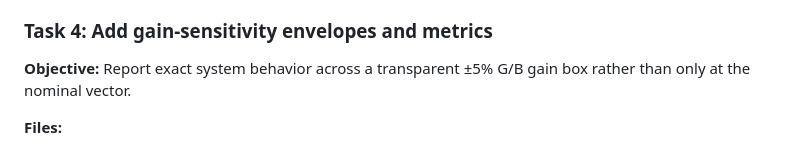
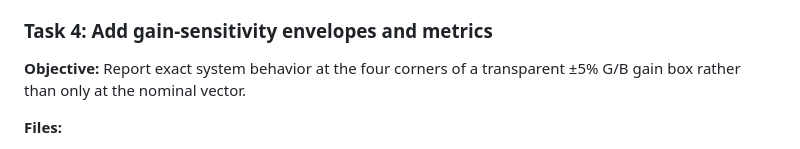
Before and after one commit to carpdiem/ember, a Markdown page: docs/plans/2026-08-08-pareto-palette-pass.md, the part around the change. Drawn GitHub-style.

Commit message:
docs: scope sensitivity plan to sampled corners

```diff
--- a/docs/plans/2026-08-08-pareto-palette-pass.md
+++ b/docs/plans/2026-08-08-pareto-palette-pass.md
@@ -55,7 +55,7 @@
 
 ### Task 4: Add gain-sensitivity envelopes and metrics
 
-**Objective:** Report exact system behavior across a transparent ±5% G/B gain box rather than only at the nominal vector.
+**Objective:** Report exact system behavior at the four corners of a transparent ±5% G/B gain box rather than only at the nominal vector.
 
 **Files:**
 - Modify: `src/ember/definitions.py`
```
